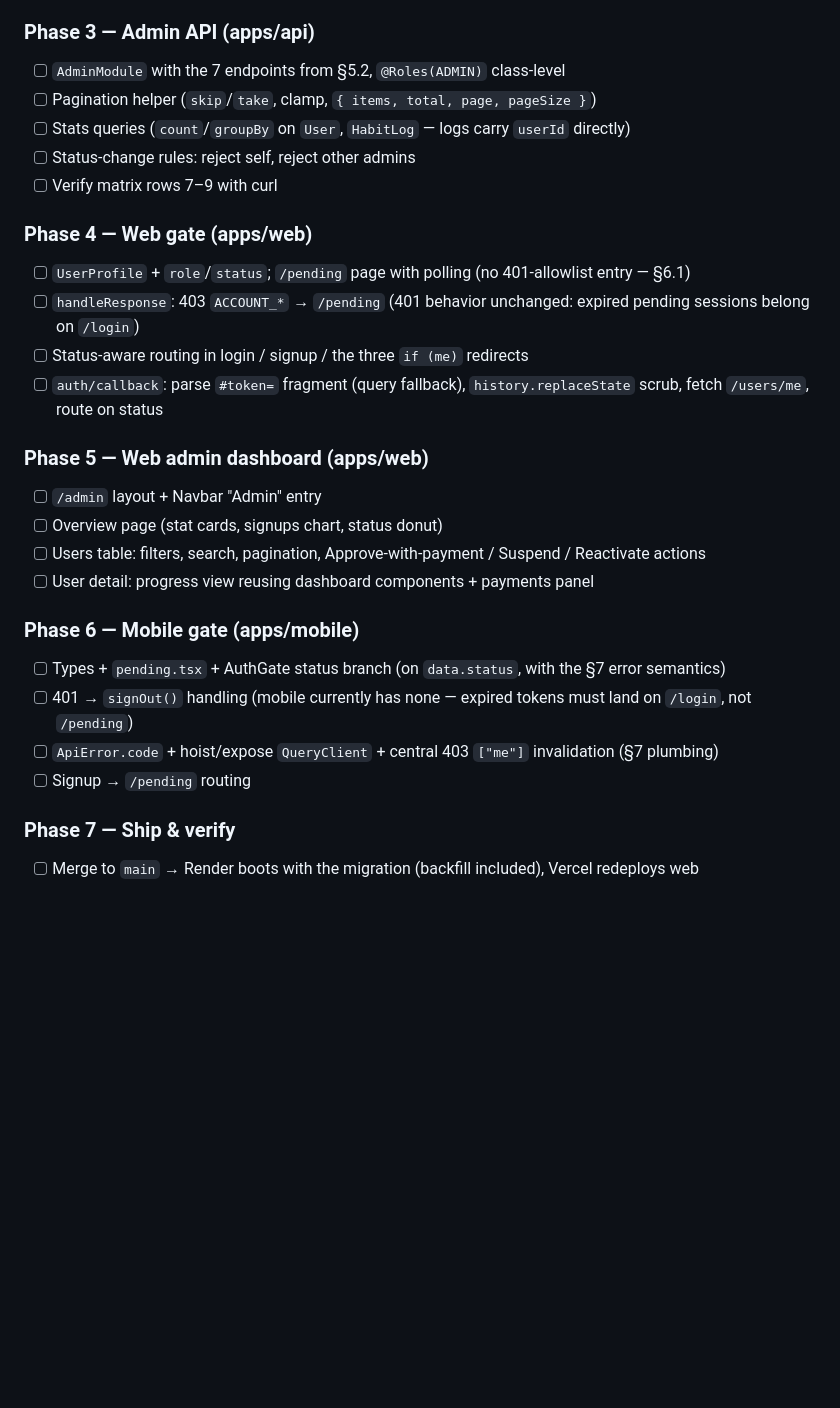
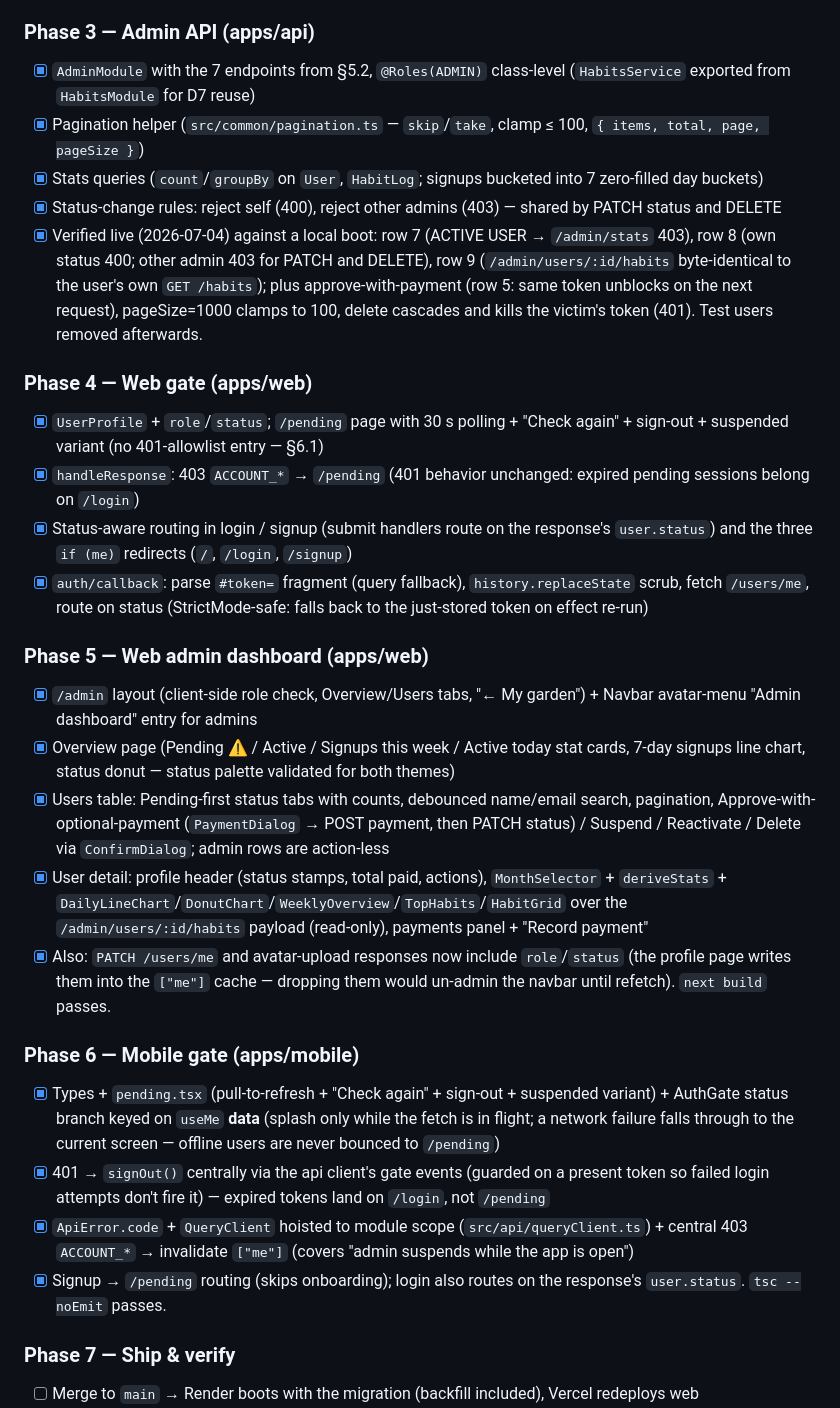
Before and after one commit to Mehedi-CoU-12/Habit-Tracker, a Markdown page: docs/admin-access-control-plan.md, the part around one of its changes. Rendered like a GitHub page; blank space fills up the shorter version.

Commit message:
tick off the admin access control plan through phase 6
Only phase 7 (merge, promote the production admin, ship the mobile
build) remains.

```diff
--- a/docs/admin-access-control-plan.md
+++ b/docs/admin-access-control-plan.md
@@ -237,32 +239,33 @@ Order rationale: schema first (everything depends on it), **API enforcement befo
 
 ### Phase 3 — Admin API (apps/api)
 
-- [ ] `AdminModule` with the 7 endpoints from §5.2, `@Roles(ADMIN)` class-level
-- [ ] Pagination helper (`skip`/`take`, clamp, `{ items, total, page, pageSize }`)
-- [ ] Stats queries (`count`/`groupBy` on `User`, `HabitLog` — logs carry `userId` directly)
-- [ ] Status-change rules: reject self, reject other admins
-- [ ] Verify matrix rows 7–9 with curl
+- [x] `AdminModule` with the 7 endpoints from §5.2, `@Roles(ADMIN)` class-level (`HabitsService` exported from `HabitsModule` for D7 reuse)
+- [x] Pagination helper (`src/common/pagination.ts` — `skip`/`take`, clamp ≤ 100, `{ items, total, page, pageSize }`)
+- [x] Stats queries (`count`/`groupBy` on `User`, `HabitLog`; signups bucketed into 7 zero-filled day buckets)
+- [x] Status-change rules: reject self (400), reject other admins (403) — shared by PATCH status and DELETE
+- [x] Verified live (2026-07-04) against a local boot: row 7 (ACTIVE USER → `/admin/stats` 403), row 8 (own status 400; other admin 403 for PATCH and DELETE), row 9 (`/admin/users/:id/habits` byte-identical to the user's own `GET /habits`); plus approve-with-payment (row 5: same token unblocks on the next request), pageSize=1000 clamps to 100, delete cascades and kills the victim's token (401). Test users removed afterwards.
 
 ### Phase 4 — Web gate (apps/web)
 
-- [ ] `UserProfile` + `role`/`status`; `/pending` page with polling (no 401-allowlist entry — §6.1)
-- [ ] `handleResponse`: 403 `ACCOUNT_*` → `/pending` (401 behavior unchanged: expired pending sessions belong on `/login`)
-- [ ] Status-aware routing in login / signup / the three `if (me)` redirects
-- [ ] `auth/callback`: parse `#token=` fragment (query fallback), `history.replaceState` scrub, fetch `/users/me`, route on status
+- [x] `UserProfile` + `role`/`status`; `/pending` page with 30 s polling + "Check again" + sign-out + suspended variant (no 401-allowlist entry — §6.1)
+- [x] `handleResponse`: 403 `ACCOUNT_*` → `/pending` (401 behavior unchanged: expired pending sessions belong on `/login`)
+- [x] Status-aware routing in login / signup (submit handlers route on the response's `user.status`) and the three `if (me)` redirects (`/`, `/login`, `/signup`)
+- [x] `auth/callback`: parse `#token=` fragment (query fallback), `history.replaceState` scrub, fetch `/users/me`, route on status (StrictMode-safe: falls back to the just-stored token on effect re-run)
 
 ### Phase 5 — Web admin dashboard (apps/web)
 
-- [ ] `/admin` layout + Navbar "Admin" entry
-- [ ] Overview page (stat cards, signups chart, status donut)
-- [ ] Users table: filters, search, pagination, Approve-with-payment / Suspend / Reactivate actions
-- [ ] User detail: progress view reusing dashboard components + payments panel
+- [x] `/admin` layout (client-side role check, Overview/Users tabs, "← My garden") + Navbar avatar-menu "Admin dashboard" entry for admins
+- [x] Overview page (Pending ⚠ / Active / Signups this week / Active today stat cards, 7-day signups line chart, status donut — status palette validated for both themes)
+- [x] Users table: Pending-first status tabs with counts, debounced name/email search, pagination, Approve-with-optional-payment (`PaymentDialog` → POST payment, then PATCH status) / Suspend / Reactivate / Delete via `ConfirmDialog`; admin rows are action-less
+- [x] User detail: profile header (status stamps, total paid, actions), `MonthSelector` + `deriveStats` + `DailyLineChart`/`DonutChart`/`WeeklyOverview`/`TopHabits`/`HabitGrid` over the `/admin/users/:id/habits` payload (read-only), payments panel + "Record payment"
+- [x] Also: `PATCH /users/me` and avatar-upload responses now include `role`/`status` (the profile page writes them into the `["me"]` cache — dropping them would un-admin the navbar until refetch). `next build` passes.
 
 ### Phase 6 — Mobile gate (apps/mobile)
 
-- [ ] Types + `pending.tsx` + AuthGate status branch (on `data.status`, with the §7 error semantics)
-- [ ] 401 → `signOut()` handling (mobile currently has none — expired tokens must land on `/login`, not `/pending`)
-- [ ] `ApiError.code` + hoist/expose `QueryClient` + central 403 `["me"]` invalidation (§7 plumbing)
-- [ ] Signup → `/pending` routing
+- [x] Types + `pending.tsx` (pull-to-refresh + "Check again" + sign-out + suspended variant) + AuthGate status branch keyed on `useMe` **data** (splash only while the fetch is in flight; a network failure falls through to the current screen — offline users are never bounced to `/pending`)
+- [x] 401 → `signOut()` centrally via the api client's gate events (guarded on a present token so failed login attempts don't fire it) — expired tokens land on `/login`, not `/pending`
+- [x] `ApiError.code` + `QueryClient` hoisted to module scope (`src/api/queryClient.ts`) + central 403 `ACCOUNT_*` → invalidate `["me"]` (covers "admin suspends while the app is open")
+- [x] Signup → `/pending` routing (skips onboarding); login also routes on the response's `user.status`. `tsc --noEmit` passes.
 
 ### Phase 7 — Ship & verify
 
```
Also changed, not shown: other parts of docs/admin-access-control-plan.md (+2 -0 lines).
